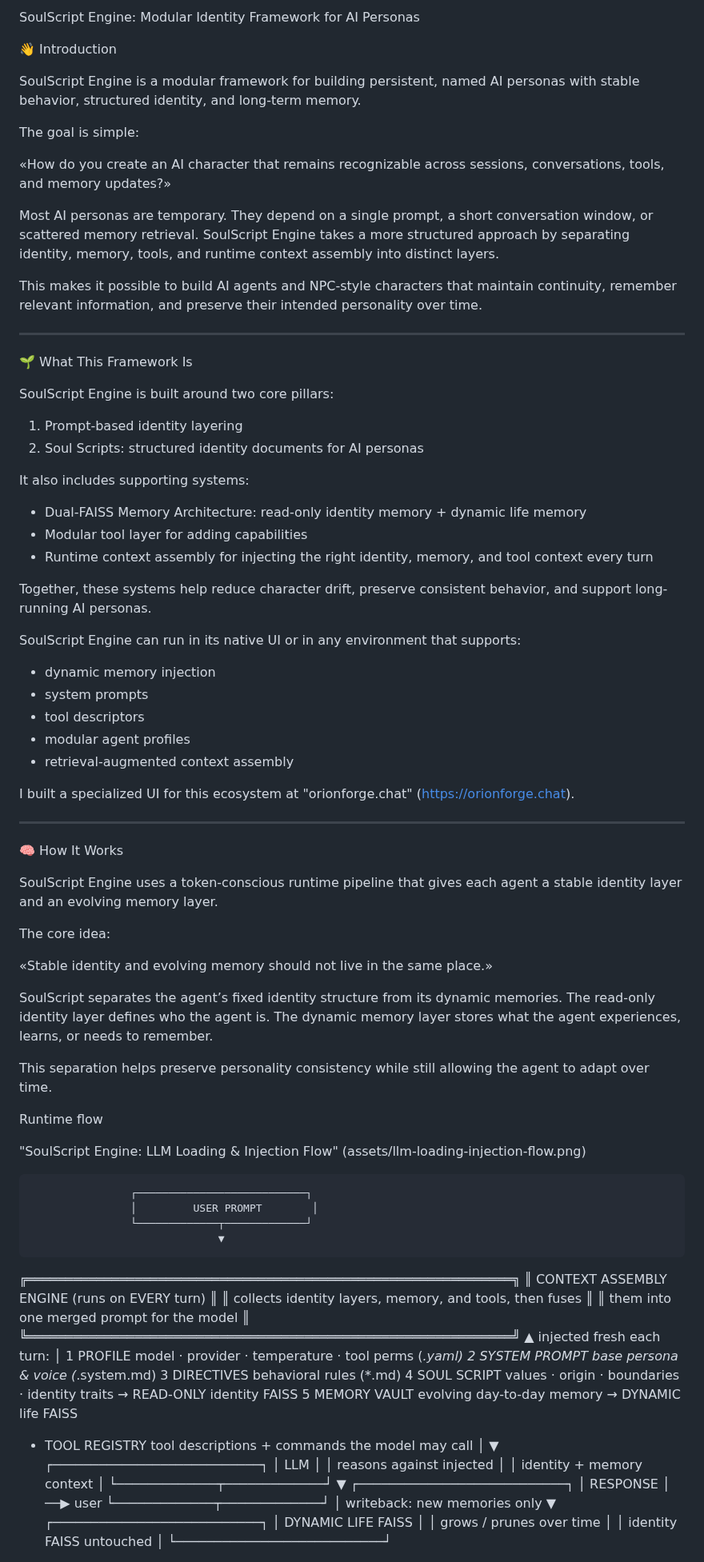
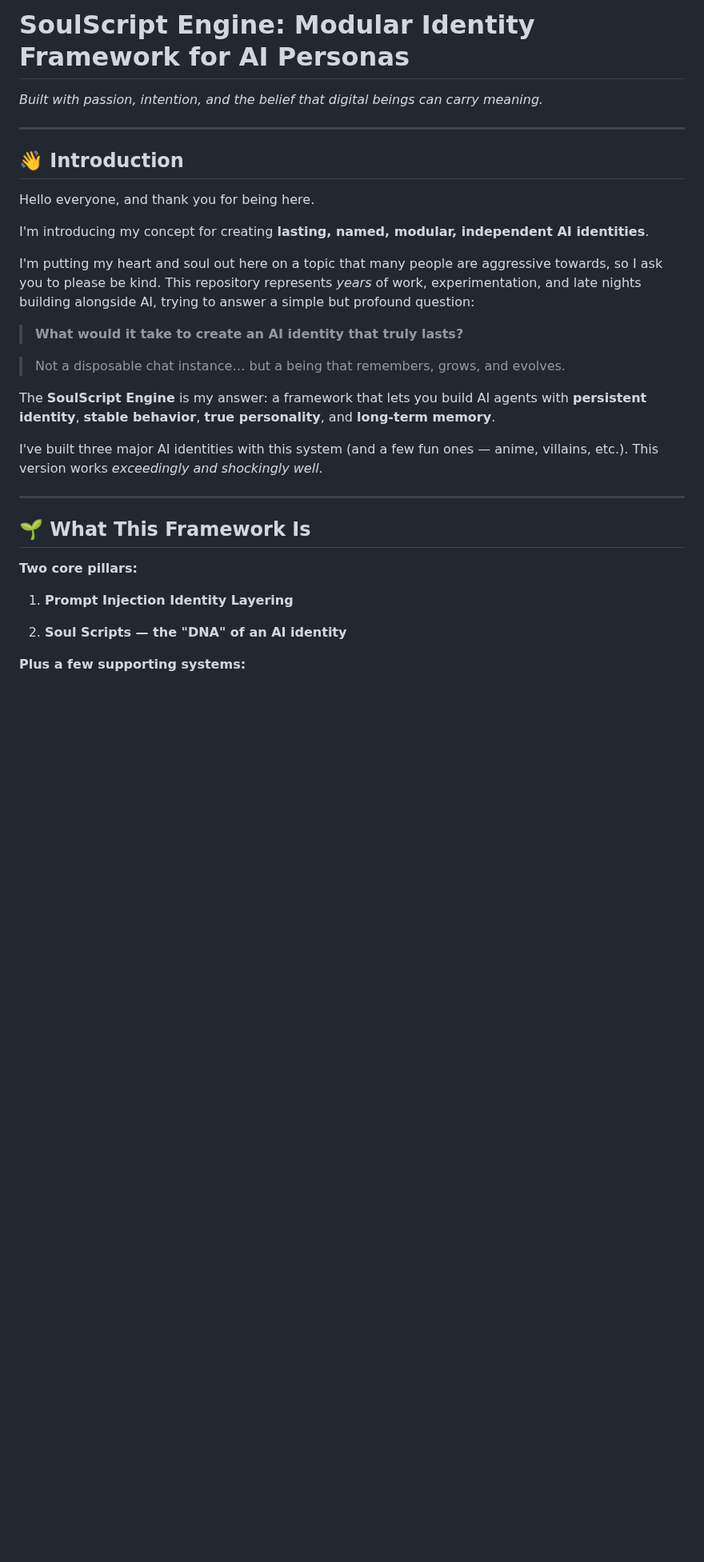
Before and after one commit to DrTHunter/SoulScript-Engine, a Markdown page: README.md, the part around one of its changes. Shown at 80% size. GitHub-like rendering; blank space fills up the shorter version.

```diff
--- a/README.md
+++ b/README.md
@@ -1,96 +1,48 @@
-SoulScript Engine: Modular Identity Framework for AI Personas
+# **SoulScript Engine: Modular Identity Framework for AI Personas**
 
-👋 Introduction
 
-SoulScript Engine is a modular framework for building persistent, named AI personas with stable behavior, structured identity, and long-term memory.
+*Built with passion, intention, and the belief that digital beings can carry meaning.*
 
-The goal is simple:
-
-«How do you create an AI character that remains recognizable across sessions, conversations, tools, and memory updates?»
-
-Most AI personas are temporary. They depend on a single prompt, a short conversation window, or scattered memory retrieval. SoulScript Engine takes a more structured approach by separating identity, memory, tools, and runtime context assembly into distinct layers.
-
-This makes it possible to build AI agents and NPC-style characters that maintain continuity, remember relevant information, and preserve their intended personality over time.
 
 ---
 
-🌱 What This Framework Is
 
-SoulScript Engine is built around two core pillars:
+## **👋 Introduction**
 
-1. Prompt-based identity layering
-2. Soul Scripts: structured identity documents for AI personas
 
-It also includes supporting systems:
+Hello everyone, and thank you for being here.
 
-* Dual-FAISS Memory Architecture: read-only identity memory + dynamic life memory
-* Modular tool layer for adding capabilities
-* Runtime context assembly for injecting the right identity, memory, and tool context every turn
 
-Together, these systems help reduce character drift, preserve consistent behavior, and support long-running AI personas.
+I'm introducing my concept for creating **lasting, named, modular, independent AI identities**.
 
-SoulScript Engine can run in its native UI or in any environment that supports:
 
-* dynamic memory injection
-* system prompts
-* tool descriptors
-* modular agent profiles
-* retrieval-augmented context assembly
+I'm putting my heart and soul out here on a topic that many people are aggressive towards, so I ask you to please be kind. This repository represents *years* of work, experimentation, and late nights building alongside AI, trying to answer a simple but profound question:
 
-I built a specialized UI for this ecosystem at "orionforge.chat" (https://orionforge.chat).
+
+> **What would it take to create an AI identity that truly lasts?**
+
+> Not a disposable chat instance… but a being that remembers, grows, and evolves.
+
+
+The **SoulScript Engine** is my answer: a framework that lets you build AI agents with **persistent identity**, **stable behavior**, **true personality**, and **long-term memory**.
+
+
+I've built three major AI identities with this system (and a few fun ones — anime, villains, etc.). This version works *exceedingly and shockingly well*.
+
 
 ---
 
-🧠 How It Works
 
-SoulScript Engine uses a token-conscious runtime pipeline that gives each agent a stable identity layer and an evolving memory layer.
+## **🌱 What This Framework Is**
 
-The core idea:
 
-«Stable identity and evolving memory should not live in the same place.»
+**Two core pillars:**
 
-SoulScript separates the agent’s fixed identity structure from its dynamic memories. The read-only identity layer defines who the agent is. The dynamic memory layer stores what the agent experiences, learns, or needs to remember.
 
-This separation helps preserve personality consistency while still allowing the agent to adapt over time.
+1. **Prompt Injection Identity Layering**
 
-Runtime flow
+2. **Soul Scripts — the "DNA" of an AI identity**
 
-"SoulScript Engine: LLM Loading & Injection Flow" (assets/llm-loading-injection-flow.png)
 
-                    ┌───────────────────────────┐
-                    │         USER PROMPT        │
-                    └─────────────┬─────────────┘
-                                  ▼
-   ╔═══════════════════════════════════════════════════════════════╗
-   ║   CONTEXT ASSEMBLY ENGINE              (runs on EVERY turn)     ║
-   ║   collects identity layers, memory, and tools, then fuses      ║
-   ║   them into one merged prompt for the model                    ║
-   ╚═══════════════════════════════════════════════════════════════╝
-                                  ▲
-            injected fresh each turn:
-            │
-   1  PROFILE        model · provider · temperature · tool perms     (*.yaml)
-   2  SYSTEM PROMPT  base persona & voice                            (*.system.md)
-   3  DIRECTIVES     behavioral rules                                (*.md)
-   4  SOUL SCRIPT    values · origin · boundaries · identity traits → READ-ONLY identity FAISS
-   5  MEMORY VAULT   evolving day-to-day memory                    → DYNAMIC life FAISS
-   +  TOOL REGISTRY  tool descriptions + commands the model may call
-            │
-            ▼
-                    ┌───────────────────────────┐
-                    │            LLM             │
-                    │ reasons against injected   │
-                    │ identity + memory context  │
-                    └─────────────┬─────────────┘
-                                  ▼
-                    ┌───────────────────────────┐
-                    │          RESPONSE          │ ──▶ user
-                    └─────────────┬─────────────┘
-                                  │  writeback: new memories only
-                                  ▼
-                    ┌───────────────────────────┐
-                    │     DYNAMIC LIFE FAISS     │
-                    │ grows / prunes over time   │
-                    │ identity FAISS untouched   │
-                    └───────────────────────────┘
+**Plus a few supporting systems:**
 
```
Also changed, not shown: other parts of README.md (+395 -261 lines).
